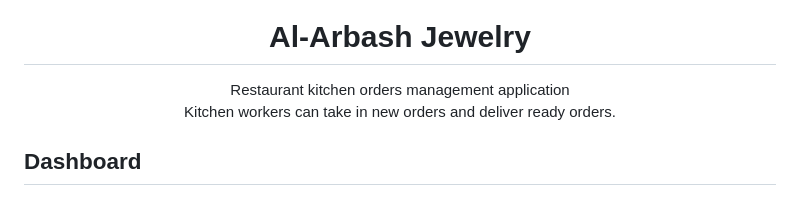
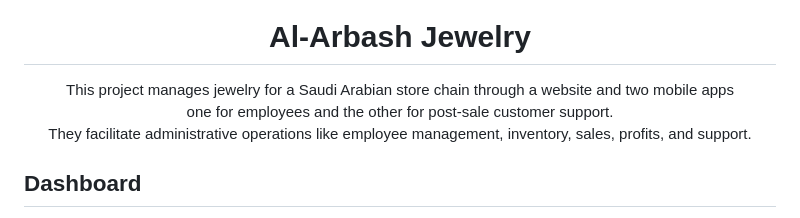
Before and after one commit to SakerDakak/Al-Arbash, a Markdown page: README.md, the part around the change. Rendered like a GitHub page.

```diff
--- a/README.md
+++ b/README.md
@@ -1,7 +1,11 @@
 <p align="center">
  <img width="100px" src="https://raw.githubusercontent.com/SakerDakak/Al-Arbash/main/icons/Icon-192.png" align="center" alt="Kitchen Orders" />
  <h1 align="center">Al-Arbash Jewelry</h1>
- <p align="center">Restaurant kitchen orders management application<br>Kitchen workers can take in new orders and deliver ready orders.</p>
+ <p align="center" >This project manages jewelry for a Saudi Arabian store chain through a website and two mobile apps
+ <br>
+ one for employees and the other for post-sale customer support.
+ <br>
+ They facilitate administrative operations like employee management, inventory, sales, profits, and support.
 
 ## Dashboard
 web: https://sakerdakak.github.io/Al-Arbash/
```
